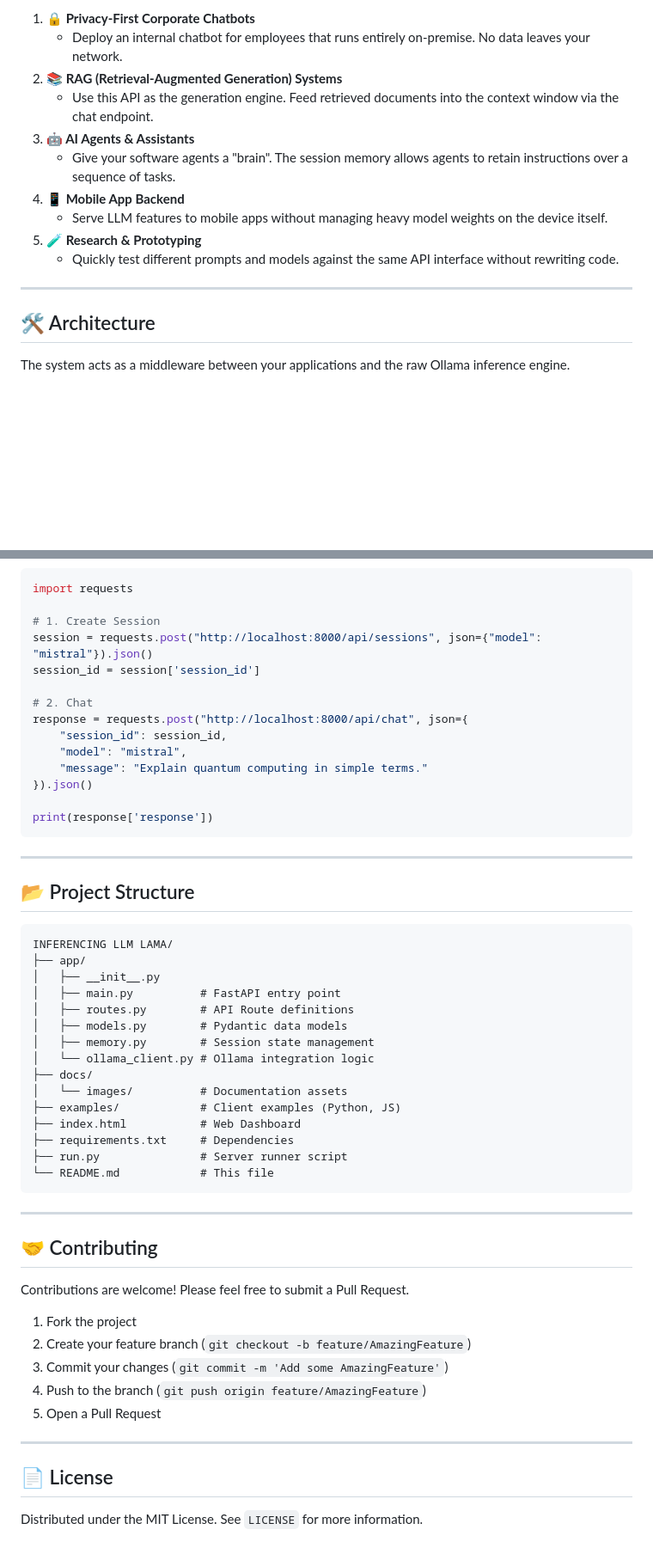
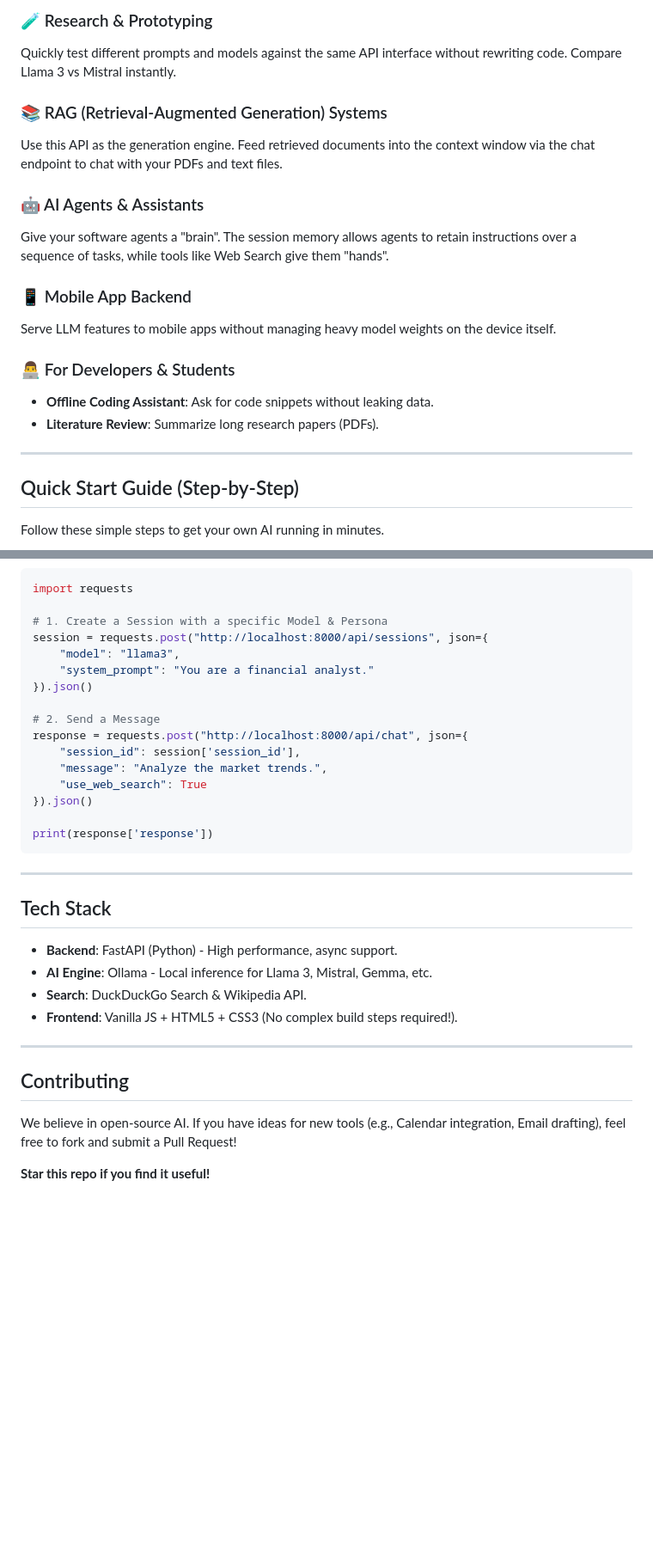
Before and after one commit to Jayaragul/INFERENCING-LLM-LAMA, a Markdown page: README.md, 2 parts joined by grey strips. Shown: that part at 86% size. Rendered like a GitHub page; blank space fills up the shorter version.

````diff
--- a/README.md
+++ b/README.md
@@ -29,18 +48,23 @@ This project is designed to be the backbone for various AI applications:
 
-1.  **🔒 Privacy-First Corporate Chatbots**
-    *   Deploy an internal chatbot for employees that runs entirely on-premise. No data leaves your network.
-2.  **📚 RAG (Retrieval-Augmented Generation) Systems**
-    *   Use this API as the generation engine. Feed retrieved documents into the context window via the chat endpoint.
-3.  **🤖 AI Agents & Assistants**
-    *   Give your software agents a "brain". The session memory allows agents to retain instructions over a sequence of tasks.
-4.  **📱 Mobile App Backend**
-    *   Serve LLM features to mobile apps without managing heavy model weights on the device itself.
-5.  **🧪 Research & Prototyping**
-    *   Quickly test different prompts and models against the same API interface without rewriting code.
+### 🧪 Research & Prototyping
+Quickly test different prompts and models against the same API interface without rewriting code. Compare Llama 3 vs Mistral instantly.
+
+### 📚 RAG (Retrieval-Augmented Generation) Systems
+Use this API as the generation engine. Feed retrieved documents into the context window via the chat endpoint to chat with your PDFs and text files.
+
+### 🤖 AI Agents & Assistants
+Give your software agents a "brain". The session memory allows agents to retain instructions over a sequence of tasks, while tools like Web Search give them "hands".
+
+### 📱 Mobile App Backend
+Serve LLM features to mobile apps without managing heavy model weights on the device itself.
+
+### 👨‍💻 For Developers & Students
+- **Offline Coding Assistant**: Ask for code snippets without leaking data.
+- **Literature Review**: Summarize long research papers (PDFs).
 
 ---
 
-## 🛠️ Architecture
+##  Quick Start Guide (Step-by-Step)
 
-The system acts as a middleware between your applications and the raw Ollama inference engine.
+Follow these simple steps to get your own AI running in minutes.
 
@@ -131,15 +127,17 @@ The API is fully documented with Swagger UI. Visit `http://localhost:8000/docs`
 ```python
 import requests
 
-# 1. Create Session
-session = requests.post("http://localhost:8000/api/sessions", json={"model": "mistral"}).json()
-session_id = session['session_id']
+# 1. Create a Session with a specific Model & Persona
+session = requests.post("http://localhost:8000/api/sessions", json={
+    "model": "llama3",
+    "system_prompt": "You are a financial analyst."
+}).json()
 
-# 2. Chat
+# 2. Send a Message
 response = requests.post("http://localhost:8000/api/chat", json={
-    "session_id": session_id,
-    "model": "mistral",
-    "message": "Explain quantum computing in simple terms."
+    "session_id": session['session_id'],
+    "message": "Analyze the market trends.",
+    "use_web_search": True
 }).json()
 
 print(response['response'])
@@ -147,40 +145,17 @@ print(response['response'])
 
 ---
 
-## 📂 Project Structure
+##  Tech Stack
 
-```
-INFERENCING LLM LAMA/
-├── app/
-│   ├── __init__.py
-│   ├── main.py          # FastAPI entry point
-│   ├── routes.py        # API Route definitions
-│   ├── models.py        # Pydantic data models
-│   ├── memory.py        # Session state management
-│   └── ollama_client.py # Ollama integration logic
-├── docs/
-│   └── images/          # Documentation assets
-├── examples/            # Client examples (Python, JS)
-├── index.html           # Web Dashboard
-├── requirements.txt     # Dependencies
-├── run.py               # Server runner script
-└── README.md            # This file
-```
+- **Backend**: FastAPI (Python) - High performance, async support.
+- **AI Engine**: Ollama - Local inference for Llama 3, Mistral, Gemma, etc.
+- **Search**: DuckDuckGo Search & Wikipedia API.
+- **Frontend**: Vanilla JS + HTML5 + CSS3 (No complex build steps required!).
 
 ---
 
-## 🤝 Contributing
+##  Contributing
 
-Contributions are welcome! Please feel free to submit a Pull Request.
+We believe in open-source AI. If you have ideas for new tools (e.g., Calendar integration, Email drafting), feel free to fork and submit a Pull Request!
 
-1.  Fork the project
-2.  Create your feature branch (`git checkout -b feature/AmazingFeature`)
-3.  Commit your changes (`git commit -m 'Add some AmazingFeature'`)
-4.  Push to the branch (`git push origin feature/AmazingFeature`)
-5.  Open a Pull Request
-
----
-
-## 📄 License
-
-Distributed under the MIT License. See `LICENSE` for more information.
+**Star  this repo if you find it useful!**
````
Also changed, not shown: other parts of README.md (+81 -90 lines), Screenshot 2025-12-11 113918.png (deleted), new.png (added), 7 other files.
